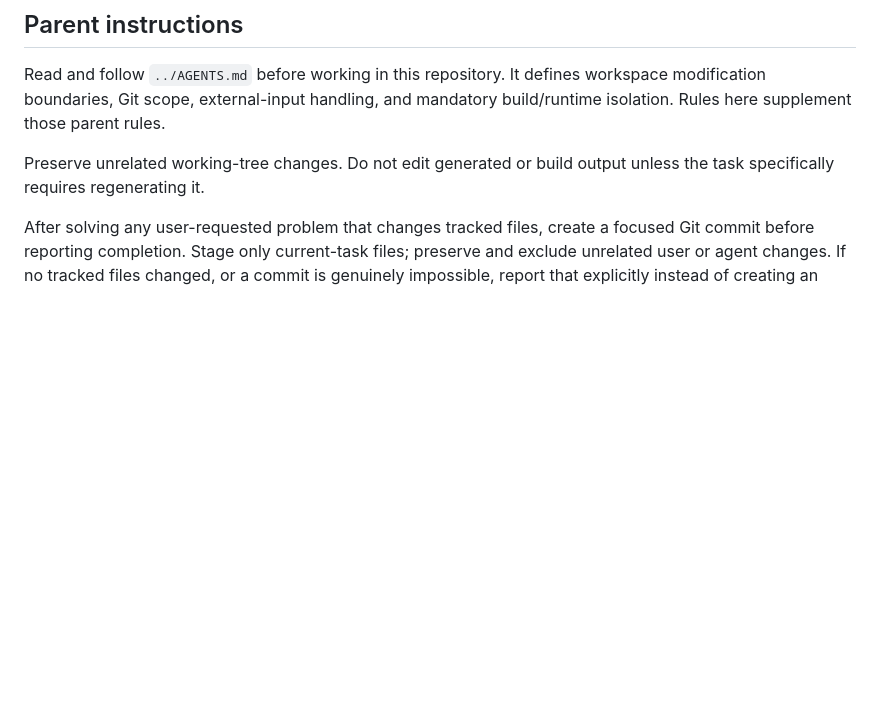
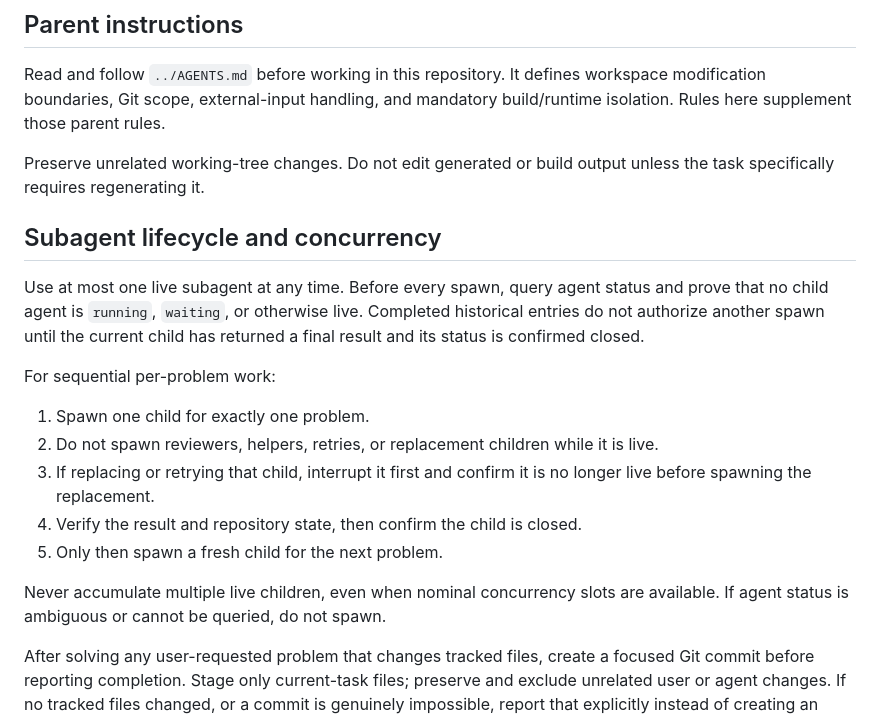
Before and after one commit to gsovereignty/rageofempires, a Markdown page: AGENTS.md, the part around the change. Drawn GitHub-style; blank space fills up the shorter version.

Commit message:
problem: We need to enforce single-subagent lifecycle.

```diff
--- a/AGENTS.md
+++ b/AGENTS.md
@@ -8,6 +8,26 @@ mandatory build/runtime isolation. Rules here supplement those parent rules.
 
 Preserve unrelated working-tree changes. Do not edit generated or build output
 unless the task specifically requires regenerating it.
+
+## Subagent lifecycle and concurrency
+
+Use at most one live subagent at any time. Before every spawn, query agent
+status and prove that no child agent is `running`, `waiting`, or otherwise
+live. Completed historical entries do not authorize another spawn until the
+current child has returned a final result and its status is confirmed closed.
+
+For sequential per-problem work:
+
+1. Spawn one child for exactly one problem.
+2. Do not spawn reviewers, helpers, retries, or replacement children while it
+   is live.
+3. If replacing or retrying that child, interrupt it first and confirm it is
+   no longer live before spawning the replacement.
+4. Verify the result and repository state, then confirm the child is closed.
+5. Only then spawn a fresh child for the next problem.
+
+Never accumulate multiple live children, even when nominal concurrency slots
+are available. If agent status is ambiguous or cannot be queried, do not spawn.
 
 After solving any user-requested problem that changes tracked files, create a
 focused Git commit before reporting completion. Stage only current-task files;
```
